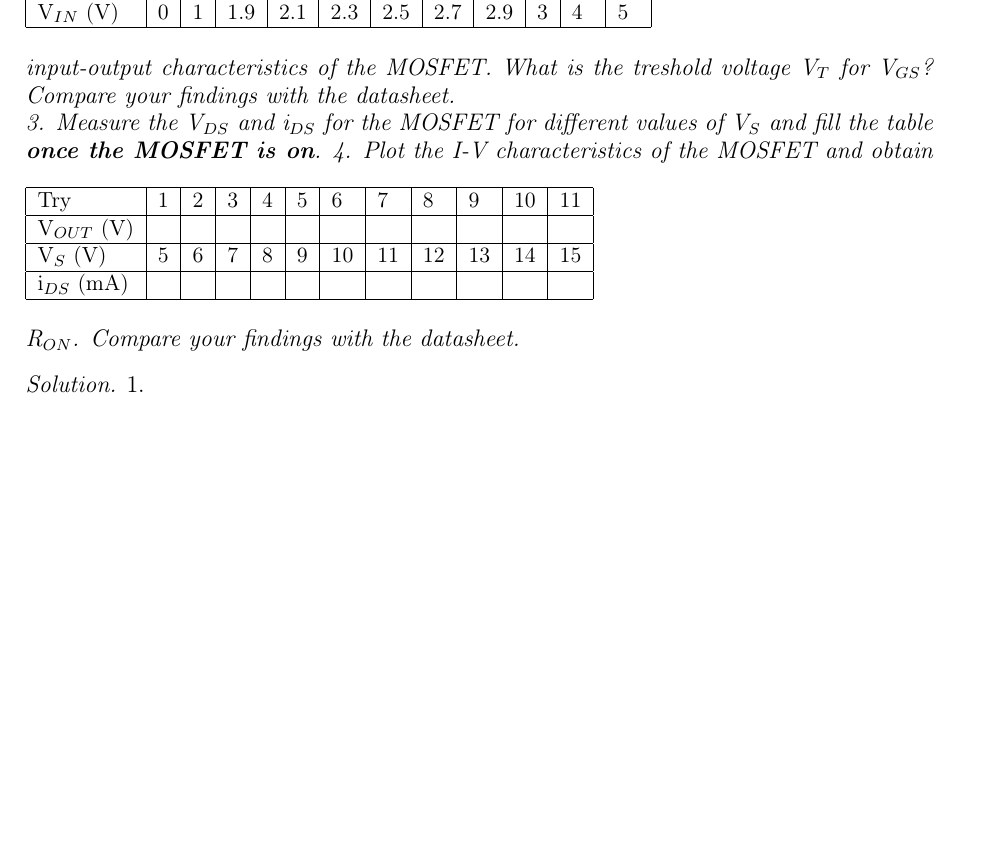
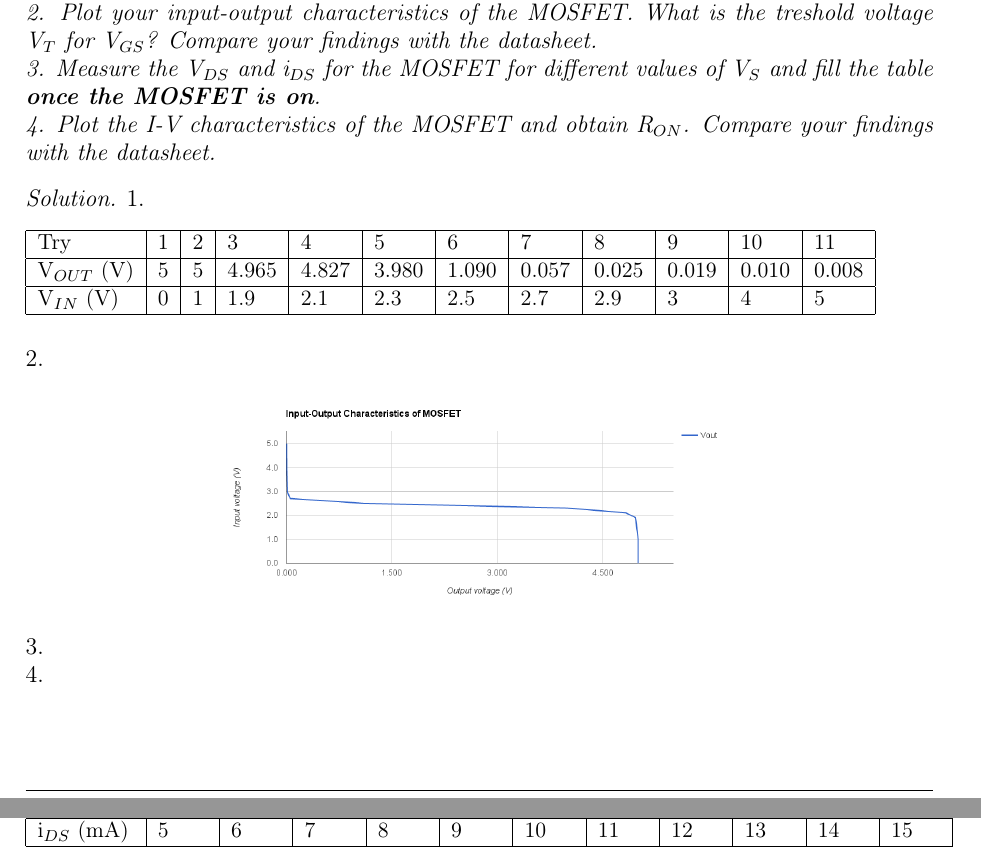
Before and after one commit to anthonymonori/ED2-EElabs, a LaTeX document (labs.tex, which reads lab4.tex): part of page 12 of 13 before the commit and two parts of pages 12 and 13 of 14 after it, the two joined at a grey line, cut so that both start at the same text, the shorter picture padded with empty space. Compiled offline with pdfLaTeX.

Commit message:
Added 4.3

```diff
--- a/lab4.tex
+++ b/lab4.tex
@@ -27,24 +24,26 @@
-				V$_{IN}$ (V) & 0 & 1 & 1.9 & 2.1 & 2.3 & 2.5 & 2.7 & 2.9 & 3 & 4 & 5 \\ \hline
-			\end{tabular}
-		\end{table}
+		\newline
 		2. Plot your input-output characteristics of the MOSFET. What is the treshold voltage V\(_{T}\) for V\(_{GS}\)? Compare your findings with the datasheet.
 		\newline
 		3. Measure the V\(_{DS}\) and i\(_{DS}\) for the MOSFET for different values of V\(_{S}\) and fill the table \textbf{once the MOSFET is on}.
-		\begin{table}[h]
-			\begin{tabular}{| l | l | l | l | l | l | l | l | l | l | l | l |}
-				\hline
-				Try & 1 & 2 & 3 & 4 & 5 & 6 & 7 & 8 & 9 & 10 & 11 \\ \hline
-				V$_{OUT}$ (V) & & & & & & & & & & & \\ \hline
-				V$_{S}$ (V) & 5 & 6 & 7 & 8 & 9 & 10 & 11 & 12 & 13 & 14 & 15 \\ \hline
-				i$_{DS}$ (mA) & & & & & & & & & & & \\ \hline
-			\end{tabular}
-		\end{table}
+		\newline
 		4. Plot the I-V characteristics of the MOSFET and obtain R\(_{ON}\). Compare your findings with the datasheet.
 	\end{problem}
 
 	\begin{solution}
 		1.
+		\begin{table}[h]
+			\begin{tabular}{| l | l | l | l | l | l | l | l | l | l | l | l |}
+				\hline
+				Try & 1 & 2 & 3 & 4 & 5 & 6 & 7 & 8 & 9 & 10 & 11 \\ \hline
+				V$_{OUT}$ (V) & 5 & 5 & 4.965 & 4.827 & 3.980 & 1.090 & 0.057 & 0.025 & 0.019 & 0.010 & 0.008 \\ \hline
+				V$_{IN}$ (V) & 0 & 1 & 1.9 & 2.1 & 2.3 & 2.5 & 2.7 & 2.9 & 3 & 4 & 5 \\ \hline
+			\end{tabular}
+		\end{table}
 		\newline
 		2.
+		\begin{figure}[h!]
+			\centering
+			\includegraphics[width=0.6\textwidth]{images/plot422.png}
+		\end{figure}
 		\newline
 		3.
@@ -50,0 +56 @@
+				i$_{DS}$ (mA) & 5 & 6 & 7 & 8 & 9 & 10 & 11 & 12 & 13 & 14 & 15 \\ \hline
```
Also changed, not shown: images/plot422.png (added), images/solution431.png (added), images/solution432.png (added), images/solution433.png (added), images/solution434.png (added), lab4.tex (33 more changed lines).
